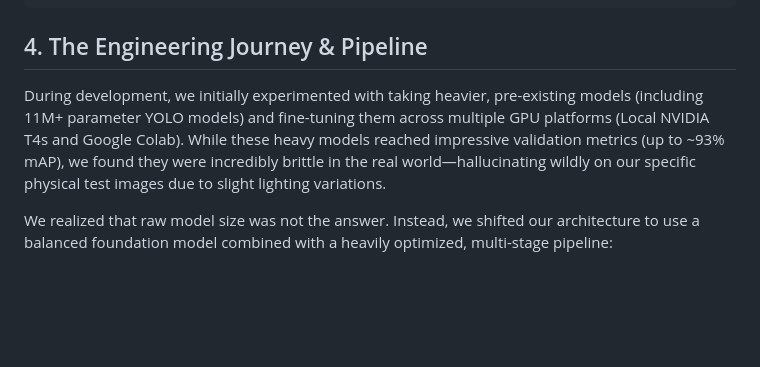
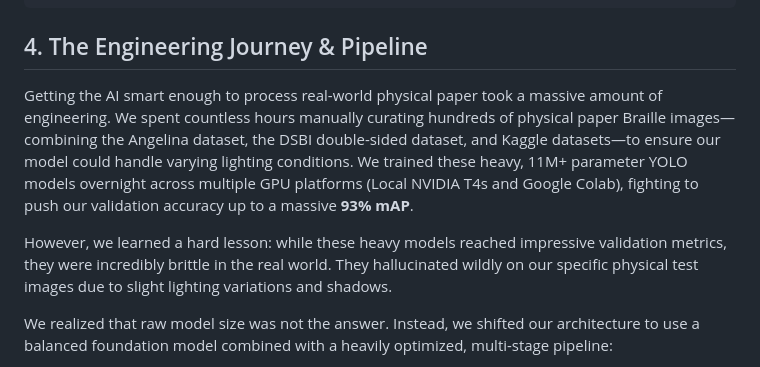
Before and after one commit to SiddGud/braille_hackathon_siddhant, a Markdown page: README.md, the part around the change. Drawn GitHub-style; blank space fills up the shorter version.

Commit message:
docs: emphasize dataset curation and 93% accuracy training effort

````diff
--- a/README.md
+++ b/README.md
@@ -29,7 +29,9 @@ The system operates on a highly optimized, low-latency client-server architectur
 ```
 
 ## 4. The Engineering Journey & Pipeline
-During development, we initially experimented with taking heavier, pre-existing models (including 11M+ parameter YOLO models) and fine-tuning them across multiple GPU platforms (Local NVIDIA T4s and Google Colab). While these heavy models reached impressive validation metrics (up to ~93% mAP), we found they were incredibly brittle in the real world—hallucinating wildly on our specific physical test images due to slight lighting variations.
+Getting the AI smart enough to process real-world physical paper took a massive amount of engineering. We spent countless hours manually curating hundreds of physical paper Braille images—combining the Angelina dataset, the DSBI double-sided dataset, and Kaggle datasets—to ensure our model could handle varying lighting conditions. We trained these heavy, 11M+ parameter YOLO models overnight across multiple GPU platforms (Local NVIDIA T4s and Google Colab), fighting to push our validation accuracy up to a massive **93% mAP**.
+
+However, we learned a hard lesson: while these heavy models reached impressive validation metrics, they were incredibly brittle in the real world. They hallucinated wildly on our specific physical test images due to slight lighting variations and shadows.
 
 We realized that raw model size was not the answer. Instead, we shifted our architecture to use a balanced foundation model combined with a heavily optimized, multi-stage pipeline:
 
````
